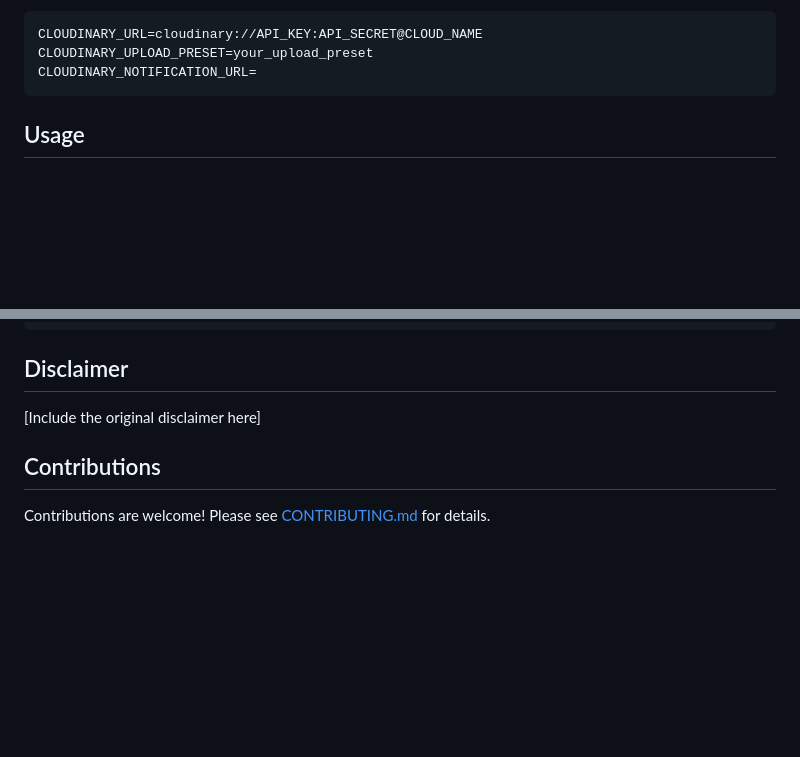
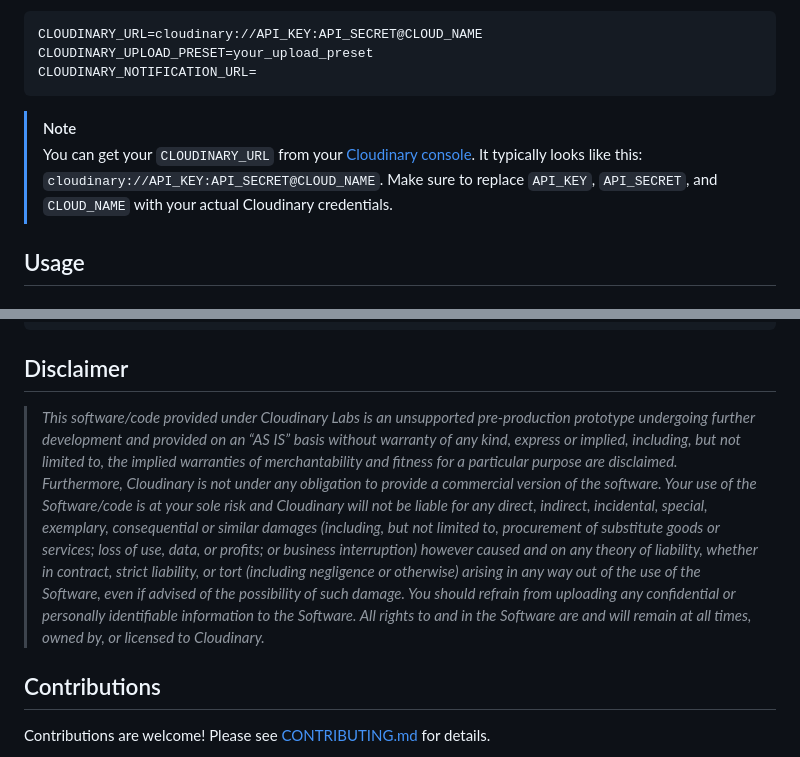
Before and after one commit to cloudinary-community/cloudinary-laravel, a Markdown page: README.md, 2 parts joined by grey strips. Drawn GitHub-style; blank space fills up the shorter version.

Commit message:
add note about dashboard

````diff
--- a/README.md
+++ b/README.md
@@ -56,6 +56,9 @@ CLOUDINARY_URL=cloudinary://API_KEY:API_SECRET@CLOUD_NAME
 CLOUDINARY_UPLOAD_PRESET=your_upload_preset
 CLOUDINARY_NOTIFICATION_URL=
 ```
+
+> [!NOTE]
+> You can get your `CLOUDINARY_URL` from your [Cloudinary console](https://cloudinary.com/console). It typically looks like this: `cloudinary://API_KEY:API_SECRET@CLOUD_NAME`. Make sure to replace `API_KEY`, `API_SECRET`, and `CLOUD_NAME` with your actual Cloudinary credentials.
 
 ## Usage
 
@@ -261,7 +264,7 @@ This component can be used within other components to apply transformations:
 
 ## Disclaimer
 
-[Include the original disclaimer here]
+> _This software/code provided under Cloudinary Labs is an unsupported pre-production prototype undergoing further development and provided on an “AS IS” basis without warranty of any kind, express or implied, including, but not limited to, the implied warranties of merchantability and fitness for a particular purpose are disclaimed. Furthermore, Cloudinary is not under any obligation to provide a commercial version of the software.</br> </br> Your use of the Software/code is at your sole risk and Cloudinary will not be liable for any direct, indirect, incidental, special, exemplary, consequential or similar damages (including, but not limited to, procurement of substitute goods or services; loss of use, data, or profits; or business interruption) however caused and on any theory of liability, whether in contract, strict liability, or tort (including negligence or otherwise) arising in any way out of the use of the Software, even if advised of the possibility of such damage.</br> </br> You should refrain from uploading any confidential or personally identifiable information to the Software. All rights to and in the Software are and will remain at all times, owned by, or licensed to Cloudinary._
 
 ## Contributions
 
````
